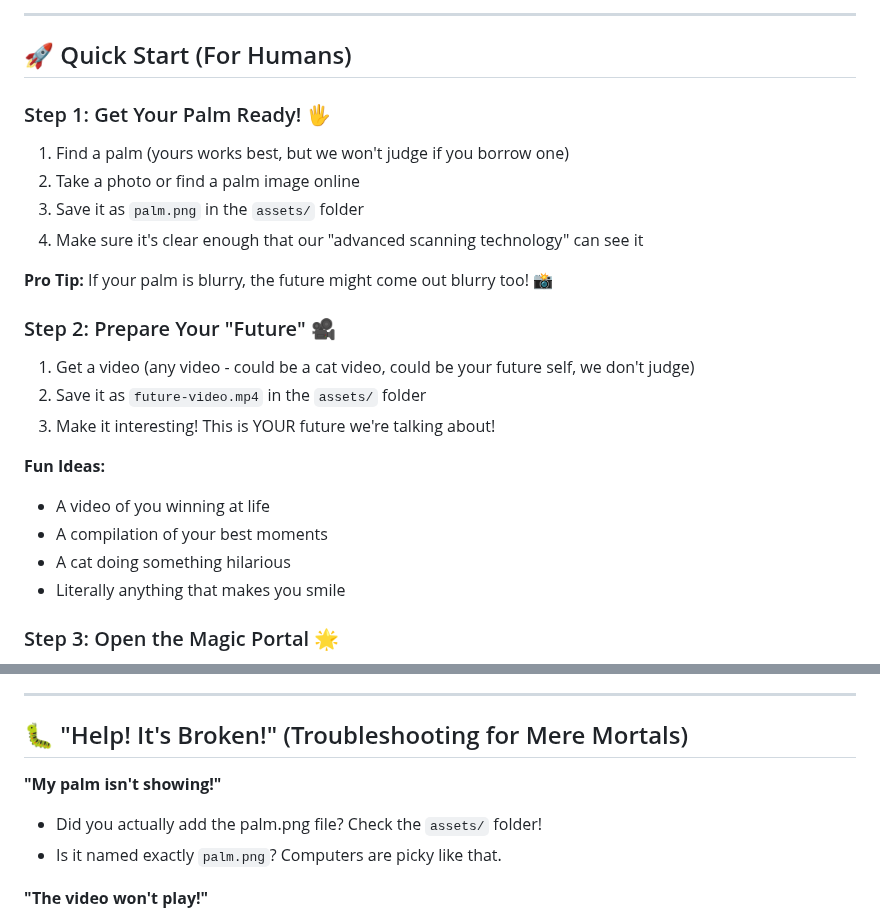
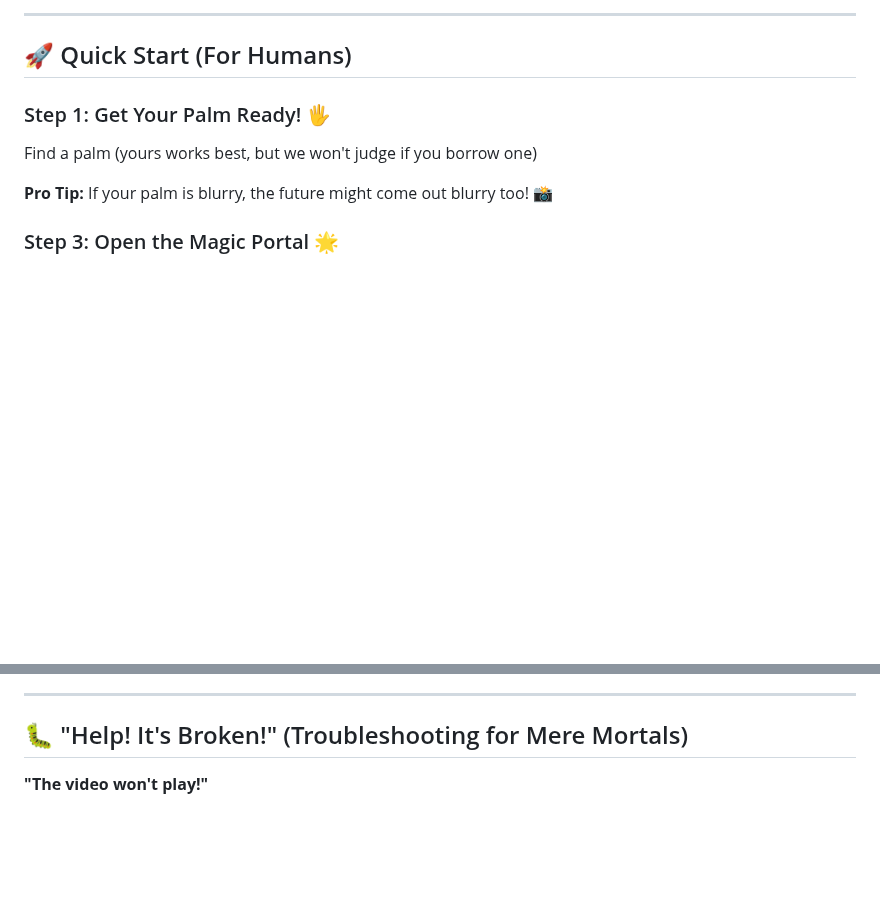
Before and after one commit to manav870/Know-Your-Future, a Markdown page: README.md, 2 parts joined by grey strips. Drawn GitHub-style; blank space fills up the shorter version.

Commit message:
Refactor README.md to streamline instructions by removing redundant steps and enhancing clarity for users preparing their palm and video assets.

```diff
--- a/README.md
+++ b/README.md
@@ -22,24 +22,9 @@ Click the button → Watch your palm get scanned by mysterious glowing lines →
 
 ### Step 1: Get Your Palm Ready! 🖐️
 
-1. Find a palm (yours works best, but we won't judge if you borrow one)
-2. Take a photo or find a palm image online
-3. Save it as `palm.png` in the `assets/` folder
-4. Make sure it's clear enough that our "advanced scanning technology" can see it
+ Find a palm (yours works best, but we won't judge if you borrow one)
 
 **Pro Tip:** If your palm is blurry, the future might come out blurry too! 📸
-
-### Step 2: Prepare Your "Future" 🎥
-
-1. Get a video (any video - could be a cat video, could be your future self, we don't judge)
-2. Save it as `future-video.mp4` in the `assets/` folder
-3. Make it interesting! This is YOUR future we're talking about!
-
-**Fun Ideas:**
-- A video of you winning at life
-- A compilation of your best moments
-- A cat doing something hilarious
-- Literally anything that makes you smile
 
 ### Step 3: Open the Magic Portal 🌟
 
@@ -69,10 +54,6 @@ Click the button → Watch your palm get scanned by mysterious glowing lines →
 ---
 
 ## 🐛 "Help! It's Broken!" (Troubleshooting for Mere Mortals)
-
-**"My palm isn't showing!"**
-- Did you actually add the palm.png file? Check the `assets/` folder!
-- Is it named exactly `palm.png`? Computers are picky like that.
 
 **"The video won't play!"**
 - Is it an MP4 file? We're not fancy enough for other formats yet.
```
